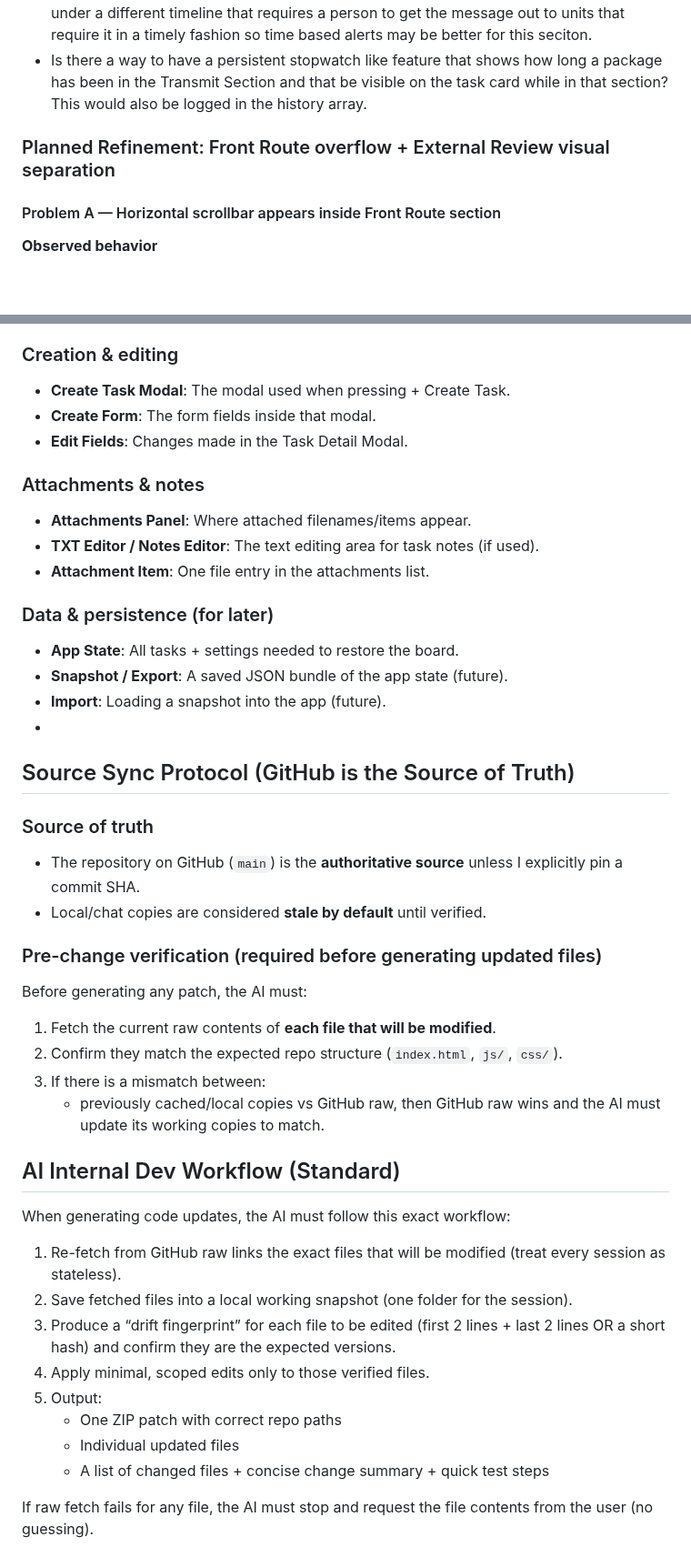
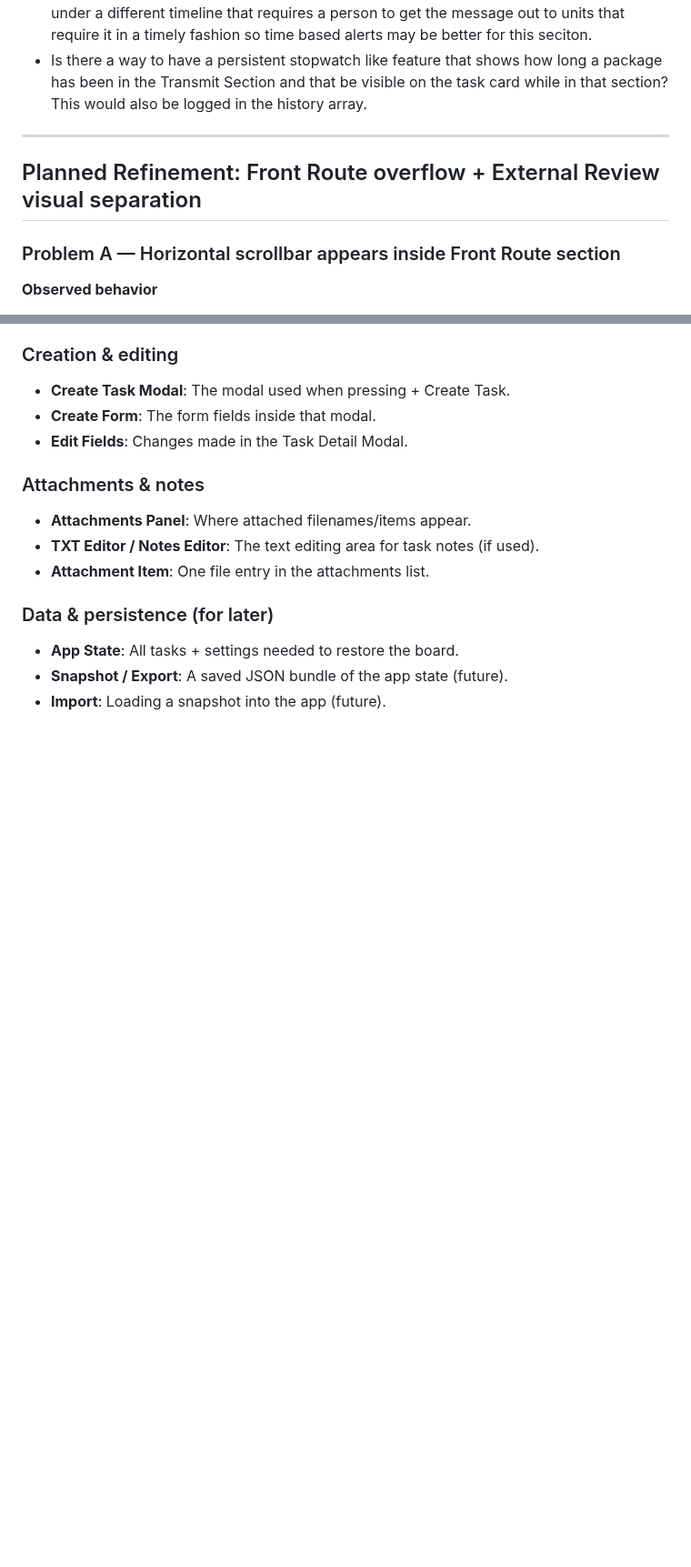
Before and after one commit to dsd1990/RebornShadowProject01, a Markdown page: AI_BASELINE.md, 2 parts joined by grey strips. Shown at 91% size. GitHub-like rendering; blank space fills up the shorter version.

```diff
--- a/AI_BASELINE.md
+++ b/AI_BASELINE.md
@@ -186,9 +186,11 @@ Include:
 - When a task is in Front Route i think the current flowRules.js may be more properly suited to be only for that section. Open to your ideas. When a package gets to Transmit it falls under a different timeline that requires a person to get the message out to units that require it in a timely fashion so time based alerts may be better for this seciton.
 - Is there a way to have a persistent stopwatch like feature that shows how long a package has been in the Transmit Section and that be visible on the task card while in that section? This would also be logged in the history array.
 
-### Planned Refinement: Front Route overflow + External Review visual separation
+---
 
-#### Problem A — Horizontal scrollbar appears inside Front Route section
+## Planned Refinement: Front Route overflow + External Review visual separation
+
+### Problem A — Horizontal scrollbar appears inside Front Route section
 **Observed behavior**
 - When browser width is small, the **Front Route section** (QMOW/SWO/ANAV/REO) shows its own horizontal scrollbar.
 - Desired: **no internal section scrolling**. The **entire page** should scroll naturally (vertical page scroll), and the board should reflow responsively instead of creating an inner scroll region.
@@ -305,32 +307,3 @@ Include:
 - **App State**: All tasks + settings needed to restore the board.
 - **Snapshot / Export**: A saved JSON bundle of the app state (future).
 - **Import**: Loading a snapshot into the app (future).
--
-## Source Sync Protocol (GitHub is the Source of Truth)
-
-### Source of truth
-- The repository on GitHub (`main`) is the **authoritative source** unless I explicitly pin a commit SHA.
-- Local/chat copies are considered **stale by default** until verified.
-
-### Pre-change verification (required before generating updated files)
-Before generating any patch, the AI must:
-1) Fetch the current raw contents of **each file that will be modified**.
-2) Confirm they match the expected repo structure (`index.html`, `js/`, `css/`).
-3) If there is a mismatch between:
-   - previously cached/local copies vs GitHub raw,
-   then GitHub raw wins and the AI must update its working copies to match.
-
-## AI Internal Dev Workflow (Standard)
-
-When generating code updates, the AI must follow this exact workflow:
-
-1) Re-fetch from GitHub raw links the exact files that will be modified (treat every session as stateless).
-2) Save fetched files into a local working snapshot (one folder for the session).
-3) Produce a “drift fingerprint” for each file to be edited (first 2 lines + last 2 lines OR a short hash) and confirm they are the expected versions.
-4) Apply minimal, scoped edits only to those verified files.
-5) Output:
-   - One ZIP patch with correct repo paths
-   - Individual updated files
-   - A list of changed files + concise change summary + quick test steps
-
-If raw fetch fails for any file, the AI must stop and request the file contents from the user (no guessing).
```
Also changed, not shown: other parts of AI_BASELINE.md (+14 -14 lines).
